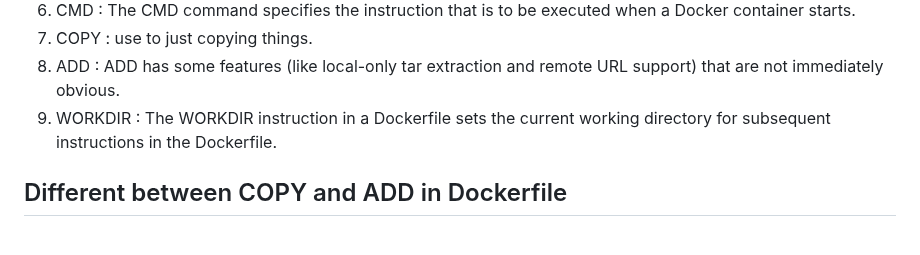
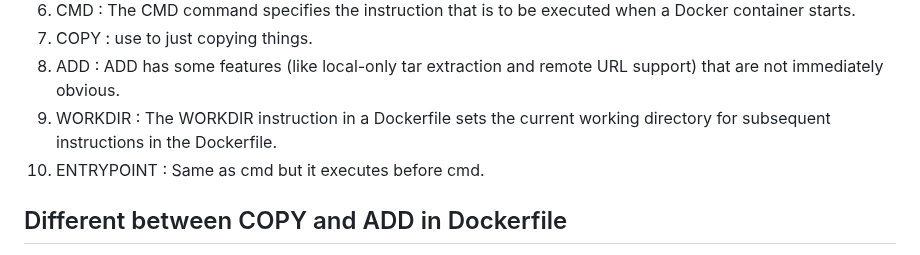
Before and after one commit to Utsavch189/docker-django-node-webapp, a Markdown page: README.md, the part around the change. Rendered like a GitHub page.

```diff
--- a/README.md
+++ b/README.md
@@ -19,6 +19,7 @@ docker run -d --name container_name imagename
 7. COPY : use to just copying things.</br>
 8. ADD :  ADD has some features (like local-only tar extraction and remote URL support) that are not immediately obvious. </br>
 9. WORKDIR : The WORKDIR instruction in a Dockerfile sets the current working directory for subsequent instructions in the Dockerfile.</br>
+10. ENTRYPOINT : Same as cmd but it executes before cmd. </br>
 
 
 ## Different between COPY and ADD in Dockerfile
```
